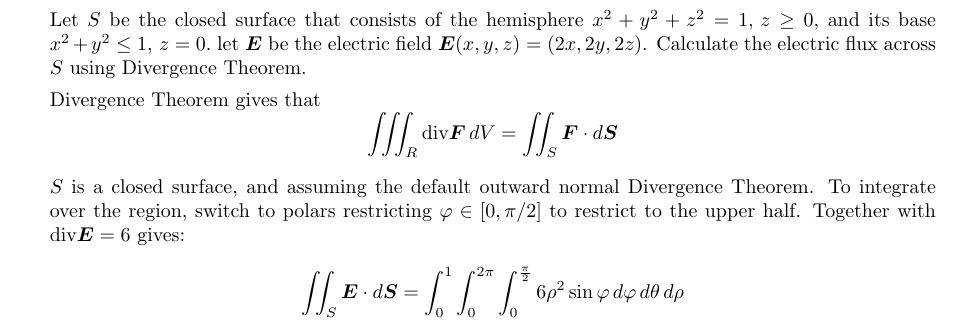
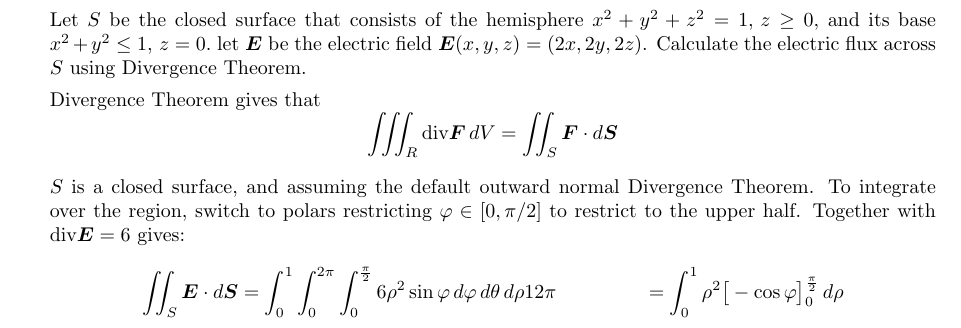
Before and after one commit to poonkeegan/school, a LaTeX document (matb42/a9.tex): part of page 2 of 7, cut so that both start at the same text. Compiled offline with pdfLaTeX.

Commit message:
Sun Mar 25 16:00:22 EDT 2018

```diff
--- a/matb42/a9.tex
+++ b/matb42/a9.tex
@@ -77,6 +77,7 @@ Mar 20th 2018}
     $S$ is a closed surface, and assuming the default outward normal Divergence Theorem. To integrate over the region, switch to polars restricting $\varphi \in [0,\pi/2]$ to restrict to the upper half. Together with $\divt \boldsymbol E = 6$ gives:
     \begin{align*}
         \iint_S \boldsymbol E \cdot d\boldsymbol S &= \int_0^1 \int_0^{2\pi} \int_0^{\frac{\pi}{2}} 6 \rho^2 \sin \varphi \, d\varphi \, d\theta \, d\rho
+        12\pi &= \int_0^1 \rho^2 \big[ -\cos \varphi\big]_0^{\frac{\pi}{2}} \, d\rho
     \end{align*}
 
     \newpage
```
Also changed, not shown: matb42/a9.pdf.
